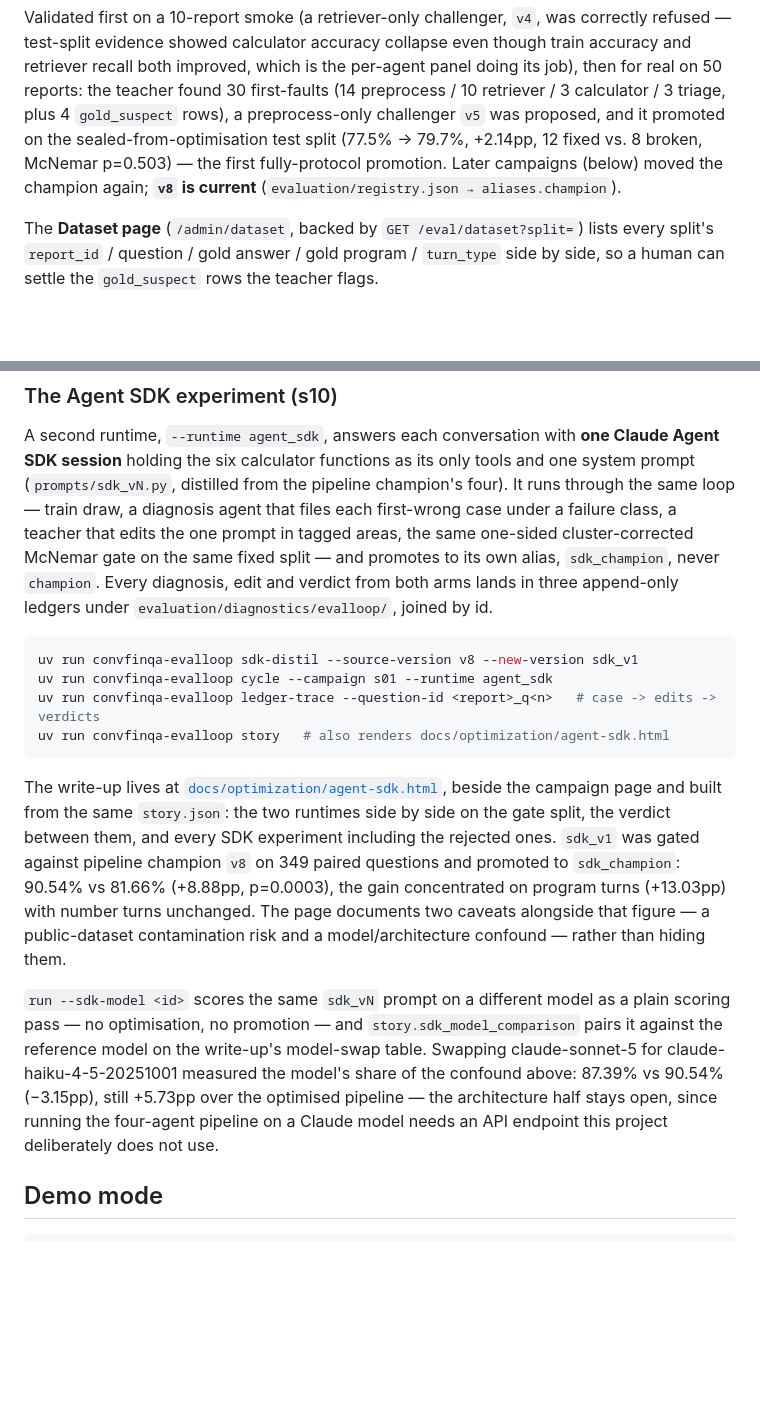
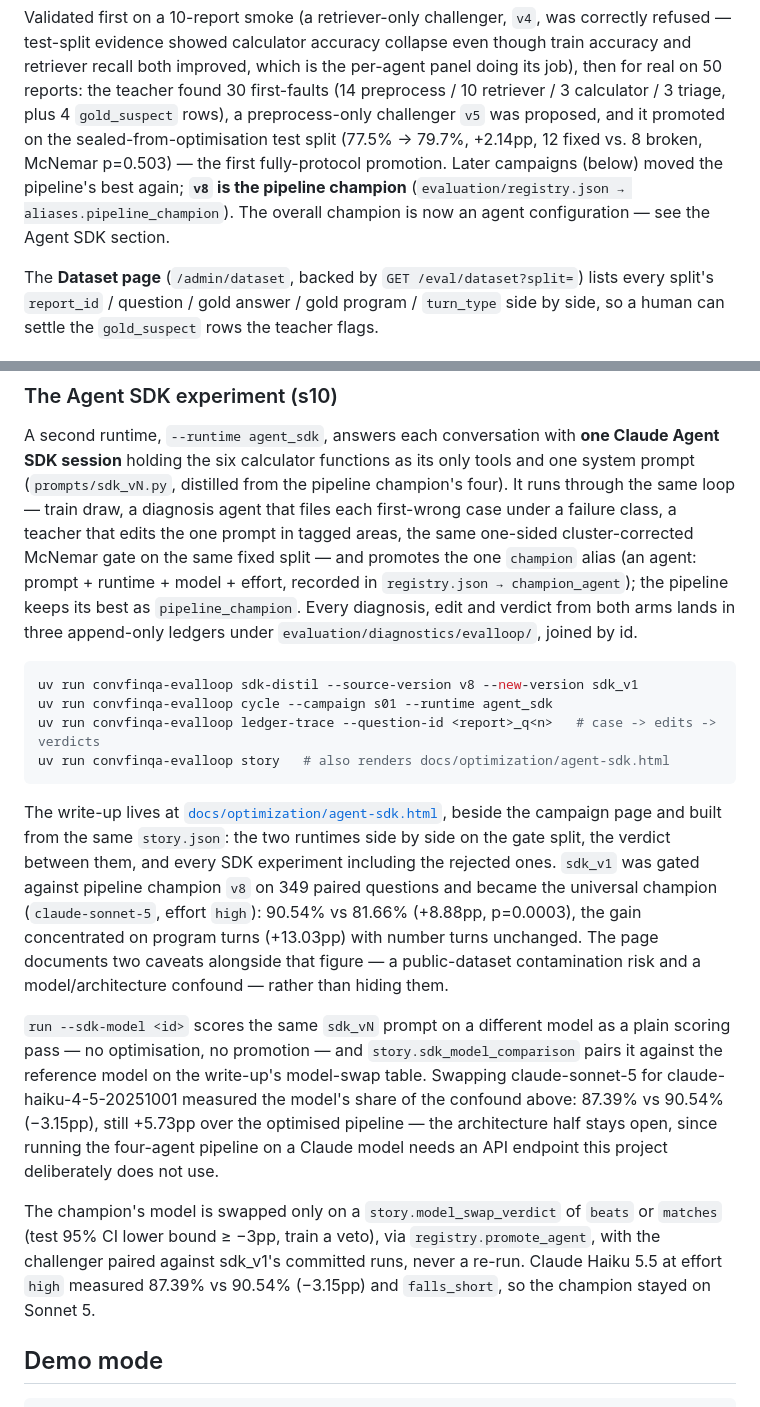
Before and after one commit to nmp-dsci/ConvFinQA-agent, a Markdown page: README.md, 2 parts joined by grey strips. GitHub-like rendering; blank space fills up the shorter version.

Commit message:
no-mistakes(document): Update README for universal agent champion

```diff
--- a/README.md
+++ b/README.md
@@ -253,8 +253,9 @@ per-agent panel doing its job), then for real on 50 reports: the teacher found
 `gold_suspect` rows), a preprocess-only challenger `v5` was proposed, and it
 promoted on the sealed-from-optimisation test split (77.5% → 79.7%, +2.14pp,
 12 fixed vs. 8 broken, McNemar p=0.503) — the first fully-protocol promotion.
-Later campaigns (below) moved the champion again; **`v8` is current**
-(`evaluation/registry.json → aliases.champion`).
+Later campaigns (below) moved the pipeline's best again; **`v8` is the pipeline
+champion** (`evaluation/registry.json → aliases.pipeline_champion`). The
+overall champion is now an agent configuration — see the Agent SDK section.
 
 The **Dataset page** (`/admin/dataset`, backed by `GET /eval/dataset?split=`)
 lists every split's `report_id` / question / gold answer / gold program /
@@ -291,8 +292,10 @@ tools and one system prompt (`prompts/sdk_vN.py`, distilled from the pipeline
 champion's four). It runs through the same loop — train draw, a diagnosis
 agent that files each first-wrong case under a failure class, a teacher that
 edits the one prompt in tagged areas, the same one-sided cluster-corrected
-McNemar gate on the same fixed split — and promotes to its own alias,
-`sdk_champion`, never `champion`. Every diagnosis, edit and verdict from
+McNemar gate on the same fixed split — and promotes the one `champion`
+alias (an agent: prompt + runtime + model + effort, recorded in
+`registry.json → champion_agent`); the pipeline keeps its best as
+`pipeline_champion`. Every diagnosis, edit and verdict from
 both arms lands in three append-only ledgers under
 `evaluation/diagnostics/evalloop/`, joined by id.
 
@@ -307,7 +310,8 @@ The write-up lives at [`docs/optimization/agent-sdk.html`](docs/optimization/age
 beside the campaign page and built from the same `story.json`: the two runtimes
 side by side on the gate split, the verdict between them, and every SDK
 experiment including the rejected ones. `sdk_v1` was gated against pipeline
-champion `v8` on 349 paired questions and promoted to `sdk_champion`: 90.54%
+champion `v8` on 349 paired questions and became the universal champion
+(`claude-sonnet-5`, effort `high`): 90.54%
 vs 81.66% (+8.88pp, p=0.0003), the gain concentrated on program turns
 (+13.03pp) with number turns unchanged. The page documents two caveats
 alongside that figure — a public-dataset contamination risk and a
@@ -320,6 +324,12 @@ claude-sonnet-5 for claude-haiku-4-5-20251001 measured the model's share of the
 confound above: 87.39% vs 90.54% (−3.15pp), still +5.73pp over the optimised
 pipeline — the architecture half stays open, since running the four-agent pipeline
 on a Claude model needs an API endpoint this project deliberately does not use.
+
+The champion's model is swapped only on a `story.model_swap_verdict` of `beats`
+or `matches` (test 95% CI lower bound ≥ −3pp, train a veto), via
+`registry.promote_agent`, with the challenger paired against sdk_v1's committed
+runs, never a re-run. Claude Haiku 5.5 at effort `high` measured 87.39% vs
+90.54% (−3.15pp) and `falls_short`, so the champion stayed on Sonnet 5.
 
 ## Demo mode
 
```
